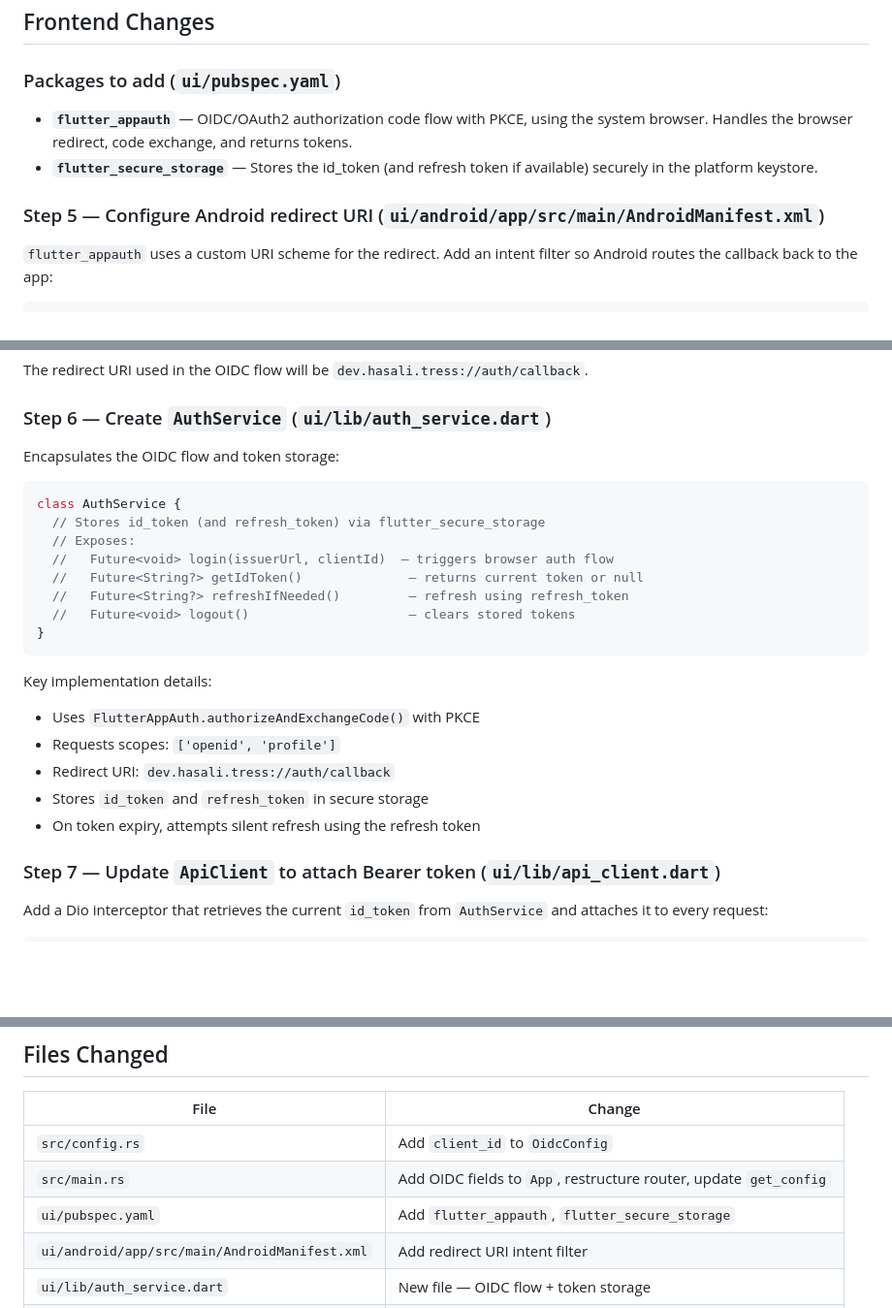
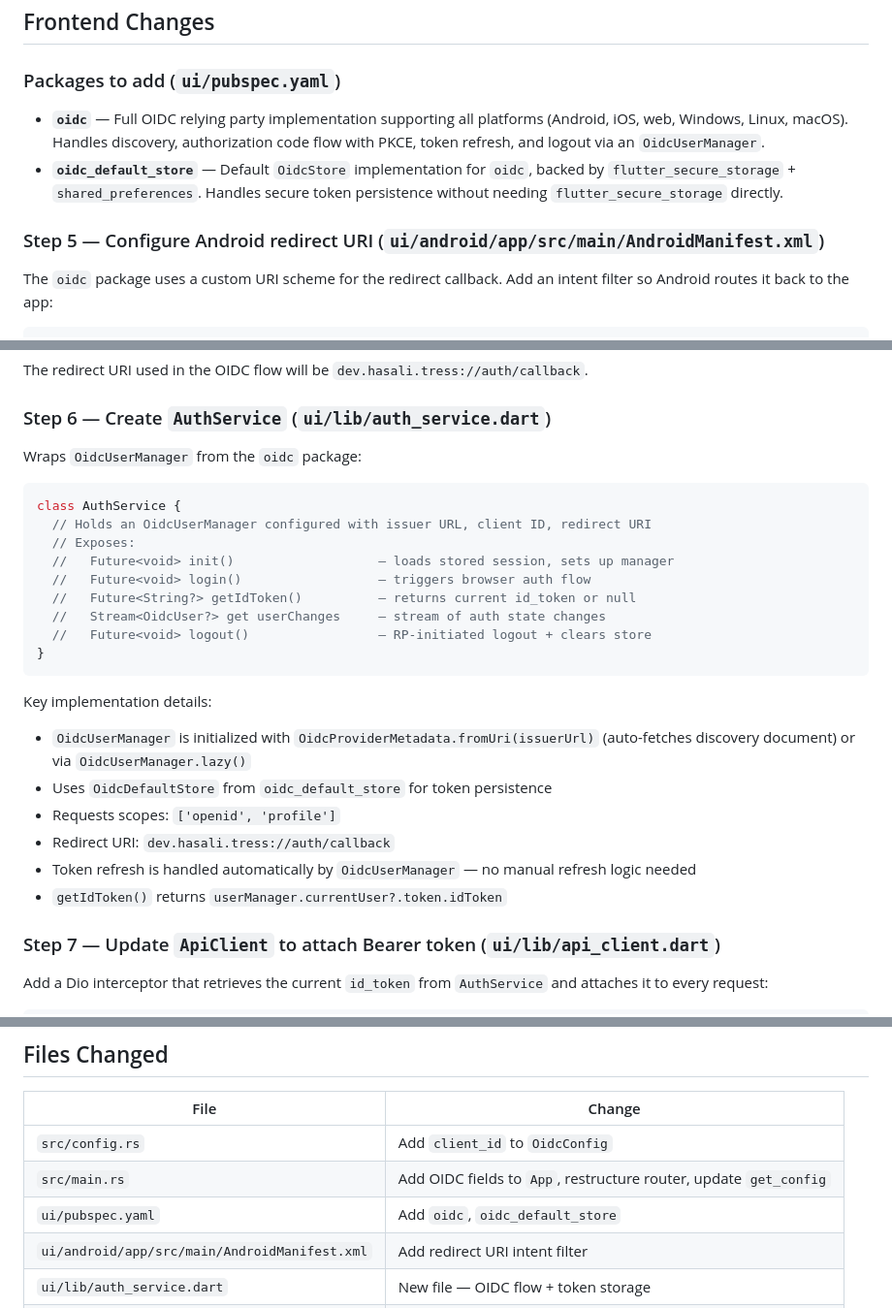
Before and after one commit to hasali19/tress, a Markdown page: plan.md, 3 parts joined by grey strips. Shown at 97% size. GitHub-like rendering; blank space fills up the shorter version.

Commit message:
Switch OIDC Flutter package from flutter_appauth to oidc
The oidc package has broader platform support (web, Linux, macOS in
addition to Android/iOS) and provides a higher-level OidcUserManager
API with built-in token refresh and oidc_default_store for secure
token persistence.

https://claude.ai/code/session_01XN42GBeSRsHAim8Gx4GK1m

````diff
--- a/plan.md
+++ b/plan.md
@@ -91,11 +91,11 @@ If OIDC is not configured, `oidc` is `null`. The UI uses this to decide whether
 
 ### Packages to add (`ui/pubspec.yaml`)
 
-- **`flutter_appauth`** — OIDC/OAuth2 authorization code flow with PKCE, using the system browser. Handles the browser redirect, code exchange, and returns tokens.
-- **`flutter_secure_storage`** — Stores the id_token (and refresh token if available) securely in the platform keystore.
+- **`oidc`** — Full OIDC relying party implementation supporting all platforms (Android, iOS, web, Windows, Linux, macOS). Handles discovery, authorization code flow with PKCE, token refresh, and logout via an `OidcUserManager`.
+- **`oidc_default_store`** — Default `OidcStore` implementation for `oidc`, backed by `flutter_secure_storage` + `shared_preferences`. Handles secure token persistence without needing `flutter_secure_storage` directly.
 
 ### Step 5 — Configure Android redirect URI (`ui/android/app/src/main/AndroidManifest.xml`)
 
-`flutter_appauth` uses a custom URI scheme for the redirect. Add an intent filter so Android routes the callback back to the app:
+The `oidc` package uses a custom URI scheme for the redirect callback. Add an intent filter so Android routes it back to the app:
 
 ```xml
@@ -113,25 +114,27 @@ The redirect URI used in the OIDC flow will be `dev.hasali.tress://auth/callback
 
 ### Step 6 — Create `AuthService` (`ui/lib/auth_service.dart`)
 
-Encapsulates the OIDC flow and token storage:
+Wraps `OidcUserManager` from the `oidc` package:
 
 ```dart
 class AuthService {
-  // Stores id_token (and refresh_token) via flutter_secure_storage
+  // Holds an OidcUserManager configured with issuer URL, client ID, redirect URI
   // Exposes:
-  //   Future<void> login(issuerUrl, clientId)  — triggers browser auth flow
-  //   Future<String?> getIdToken()              — returns current token or null
-  //   Future<String?> refreshIfNeeded()         — refresh using refresh_token
-  //   Future<void> logout()                     — clears stored tokens
+  //   Future<void> init()                   — loads stored session, sets up manager
+  //   Future<void> login()                  — triggers browser auth flow
+  //   Future<String?> getIdToken()          — returns current id_token or null
+  //   Stream<OidcUser?> get userChanges     — stream of auth state changes
+  //   Future<void> logout()                 — RP-initiated logout + clears store
 }
 ```
 
 Key implementation details:
-- Uses `FlutterAppAuth.authorizeAndExchangeCode()` with PKCE
+- `OidcUserManager` is initialized with `OidcProviderMetadata.fromUri(issuerUrl)` (auto-fetches discovery document) or via `OidcUserManager.lazy()`
+- Uses `OidcDefaultStore` from `oidc_default_store` for token persistence
 - Requests scopes: `['openid', 'profile']`
 - Redirect URI: `dev.hasali.tress://auth/callback`
-- Stores `id_token` and `refresh_token` in secure storage
-- On token expiry, attempts silent refresh using the refresh token
+- Token refresh is handled automatically by `OidcUserManager` — no manual refresh logic needed
+- `getIdToken()` returns `userManager.currentUser?.token.idToken`
 
 ### Step 7 — Update `ApiClient` to attach Bearer token (`ui/lib/api_client.dart`)
 
@@ -205,7 +208,7 @@ All subsequent API calls:
 |------|--------|
 | `src/config.rs` | Add `client_id` to `OidcConfig` |
 | `src/main.rs` | Add OIDC fields to `App`, restructure router, update `get_config` |
-| `ui/pubspec.yaml` | Add `flutter_appauth`, `flutter_secure_storage` |
+| `ui/pubspec.yaml` | Add `oidc`, `oidc_default_store` |
 | `ui/android/app/src/main/AndroidManifest.xml` | Add redirect URI intent filter |
 | `ui/lib/auth_service.dart` | New file — OIDC flow + token storage |
 | `ui/lib/api_client.dart` | Add Dio interceptor for Bearer token |
````
Also changed, not shown: other parts of plan.md (+3 -2 lines).
